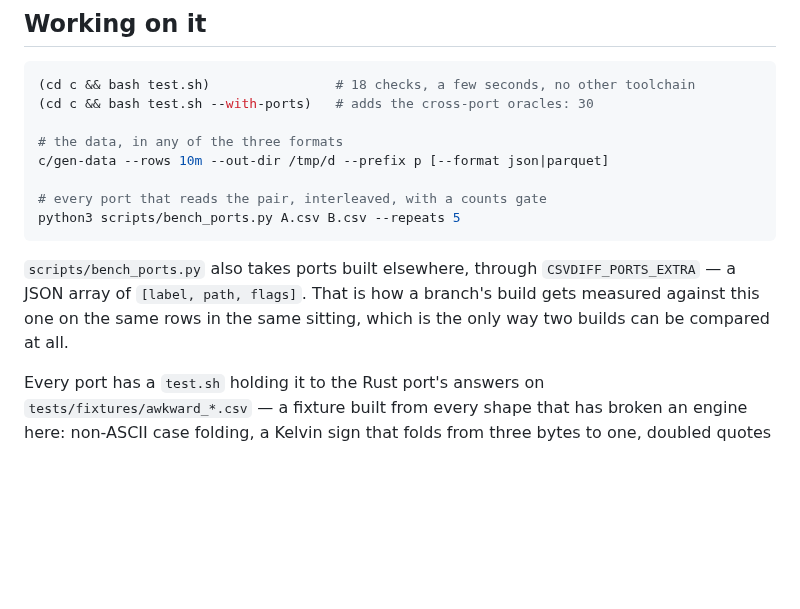
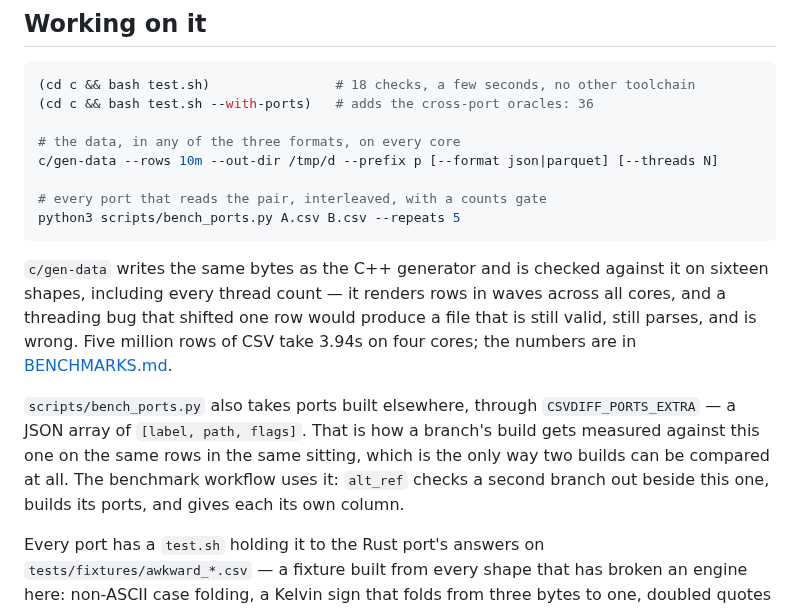
Before and after one commit to andrey-usa/csvdiff, a Markdown page: README.md, the part around the change. Rendered like a GitHub page; blank space fills up the shorter version.

Commit message:
README: the generator threads now, and the suite is 36
Three lines that went stale under the last two commits -- the cross-port count,
the generator's flags, and what it is checked against. The scale figure is
measured (five million rows of CSV, 3.94s on four cores) rather than scaled up
from the two-million-row table, because a number that was multiplied is not a
number that was observed.

The structure is unchanged and deliberately so: one worked example here, the
runs in BENCHMARKS.md, the verdicts in ARCHIVE.md.

Co-Authored-By: Claude Opus 5 <noreply@anthropic.com>
Claude-Session: https://claude.ai/code/session_01J3cWxU9xYCoP7xSoj9FX46

````diff
--- a/README.md
+++ b/README.md
@@ -113,19 +113,27 @@ instead, silently. See [ARCHIVE.md](ARCHIVE.md#the-field-measured-once-2026-surv
 
 ```bash
 (cd c && bash test.sh)                # 18 checks, a few seconds, no other toolchain
-(cd c && bash test.sh --with-ports)   # adds the cross-port oracles: 30
+(cd c && bash test.sh --with-ports)   # adds the cross-port oracles: 36
 
-# the data, in any of the three formats
-c/gen-data --rows 10m --out-dir /tmp/d --prefix p [--format json|parquet]
+# the data, in any of the three formats, on every core
+c/gen-data --rows 10m --out-dir /tmp/d --prefix p [--format json|parquet] [--threads N]
 
 # every port that reads the pair, interleaved, with a counts gate
 python3 scripts/bench_ports.py A.csv B.csv --repeats 5
 ```
 
+`c/gen-data` writes the same bytes as the C++ generator and is checked against
+it on sixteen shapes, including every thread count — it renders rows in waves
+across all cores, and a threading bug that shifted one row would produce a file
+that is still valid, still parses, and is wrong. Five million rows of CSV take
+3.94s on four cores; the numbers are in [BENCHMARKS.md](BENCHMARKS.md).
+
 `scripts/bench_ports.py` also takes ports built elsewhere, through
 `CSVDIFF_PORTS_EXTRA` — a JSON array of `[label, path, flags]`. That is how a
 branch's build gets measured against this one on the same rows in the same
-sitting, which is the only way two builds can be compared at all.
+sitting, which is the only way two builds can be compared at all. The benchmark
+workflow uses it: `alt_ref` checks a second branch out beside this one, builds
+its ports, and gives each its own column.
 
 Every port has a `test.sh` holding it to the Rust port's answers on
 `tests/fixtures/awkward_*.csv` — a fixture built from every shape that has
````
